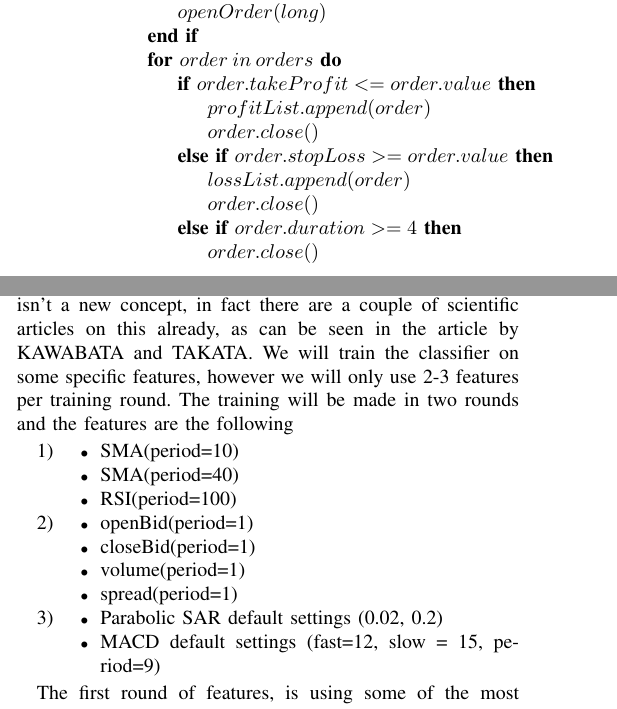
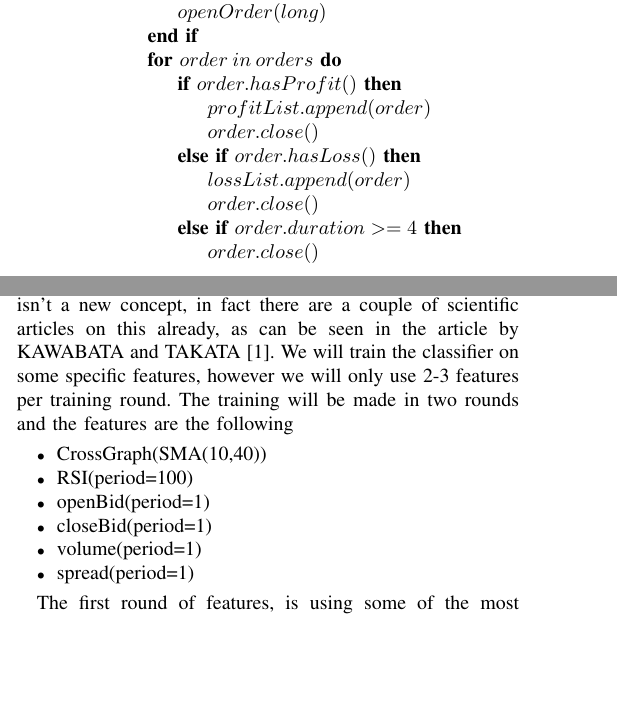
Before and after one commit to MrZenji/02820-Project, a LaTeX paper (report/report.tex): two parts of the columns of page 1 of 2, joined at a grey line, cut so that both start at the same text, the shorter picture padded with empty space. Compiled offline with pdfLaTeX.

Commit message:
Improvements on report

```diff
--- a/report/report.tex
+++ b/report/report.tex
@@ -69,10 +69,10 @@ The pseudo code of the random trading algorithm, where we will keep the orders f
     	\State $openOrder(long)$
 	\EndIf
 	\For{$order\: in\: orders$}
-		\If{$order.takeProfit <= order.value$}
+		\If{$order.hasProfit()$}
 			\State{$profitList.append(order)$}
 			\State{$order.close()$}
-		\ElsIf{$order.stopLoss >= order.value$}
+		\ElsIf{$order.hasLoss()$}
 			\State{$lossList.append(order)$}
 			\State{$order.close()$}
 		\ElsIf{$order.duration >= 4$}
@@ -90,30 +90,17 @@ The pseudo code of the random trading algorithm, where we will keep the orders f
 This algorithm should theoretically give us equally profitable trades in both the long and the short direction.
 
 \subsection{Specific features}
-To analyze the data we use a supervised classification learning algorithm, or to be more specific we use a naive Bayes classifier, the idea is to use a naive Bayes classifier on our financial data we gathered using our random algorithm. This isn't a new concept, in fact there are a couple of scientific articles on this already, as can be seen in the article by \cite{fxNaiveBayes}. We will train the classifier on some specific features, however we will only use 2-3 features per training round. The training will be made in two rounds and the features are the following
-\begin{enumerate}
-\item{
+To analyze the data we use a supervised classification learning algorithm, or to be more specific we use a naive Bayes classifier, the idea is to use a naive Bayes classifier on our financial data we gathered using our random algorithm. This isn't a new concept, in fact there are a couple of scientific articles on this already, as can be seen in the article by KAWABATA and TAKATA \cite{fxNaiveBayes}. We will train the classifier on some specific features, however we will only use 2-3 features per training round. The training will be made in two rounds and the features are the following
 \begin{itemize}
-		\item{SMA(period=10)}
-		\item{SMA(period=40)}
+	\item{CrossGraph(SMA(10,40))}
 	\item{RSI(period=100)}
-	\end{itemize}
-}
-\item{
-	\begin{itemize}
 	\item{openBid(period=1)}
 	\item{closeBid(period=1)}
 	\item{volume(period=1)}
 	\item{spread(period=1)}
+	%\item{Parabolic SAR default settings (0.02, 0.2)}
+	%\item{MACD default settings (fast=12, slow = 15, period=9)}
 \end{itemize}
-}
-\item{
-	\begin{itemize}
-		\item{Parabolic SAR default settings (0.02, 0.2)}
-		\item{MACD default settings (fast=12, slow = 15, period=9)}
-	\end{itemize}
-}
-\end{enumerate}
 
 The first round of features, is using some of the most common technical indicators on the FX market, this should give a good indication if those are just famous for being simple or if you actually are able to earn profit using these indicators. The second round another of the more simple techniques that some of the professional FX traders should use according to chat on the different trading forums, this isn't really a technical indicator, it is much more a way to look at the market and only make a trade if the current price reaches a specific value. Our hypothosis is that the traders who use price actions looks only at the price, so that is exactly what we are going to do as well, and by giving the classifier the features of openBid, closeBid, volume, and spread we hope to achive the behaviour of a price action trader. On the third and last round of features, we searched the internet for a forex trading strategy on the EUR vs USD pair, to see how our strategies of the first two rounds of features compare to a random strategy you can find on the internet. The strategy we found consist of using SAR indicator as well as three different MACD indicators.
 
```
Also changed, not shown: report/report.pdf, report/report.tex (4 more changed lines), 2 other files. Lines whose indentation alone changed are shown as unchanged.
